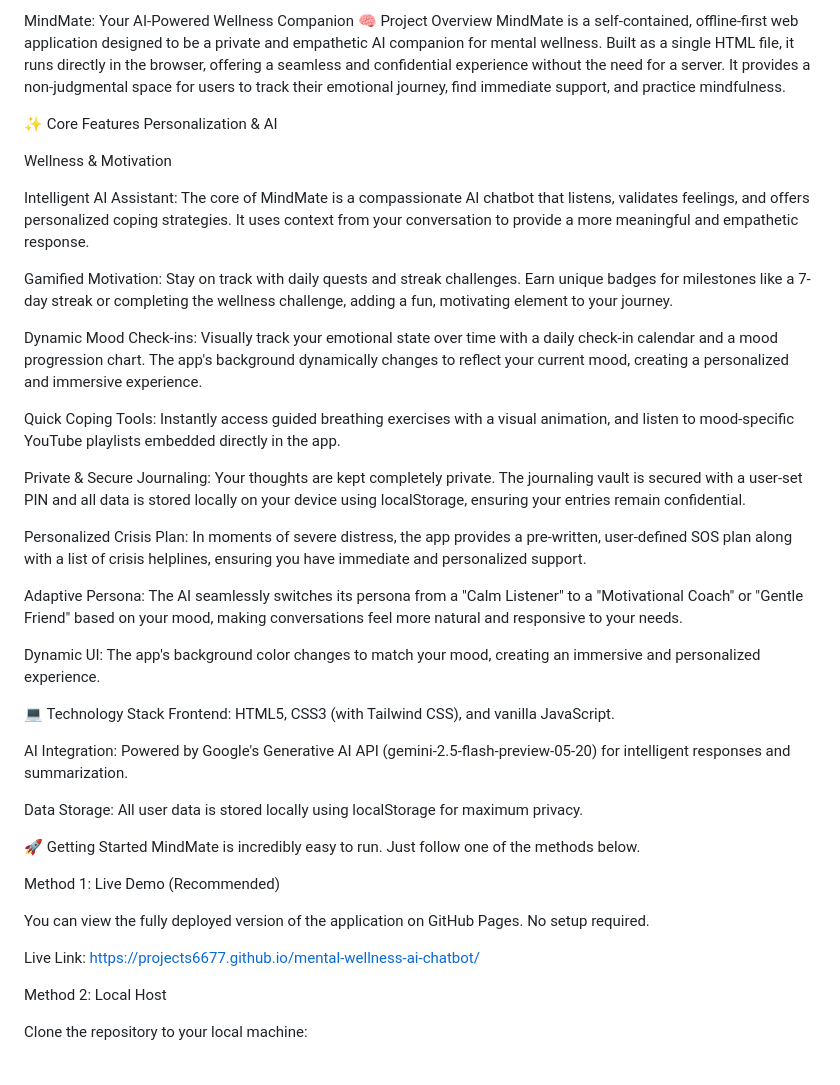
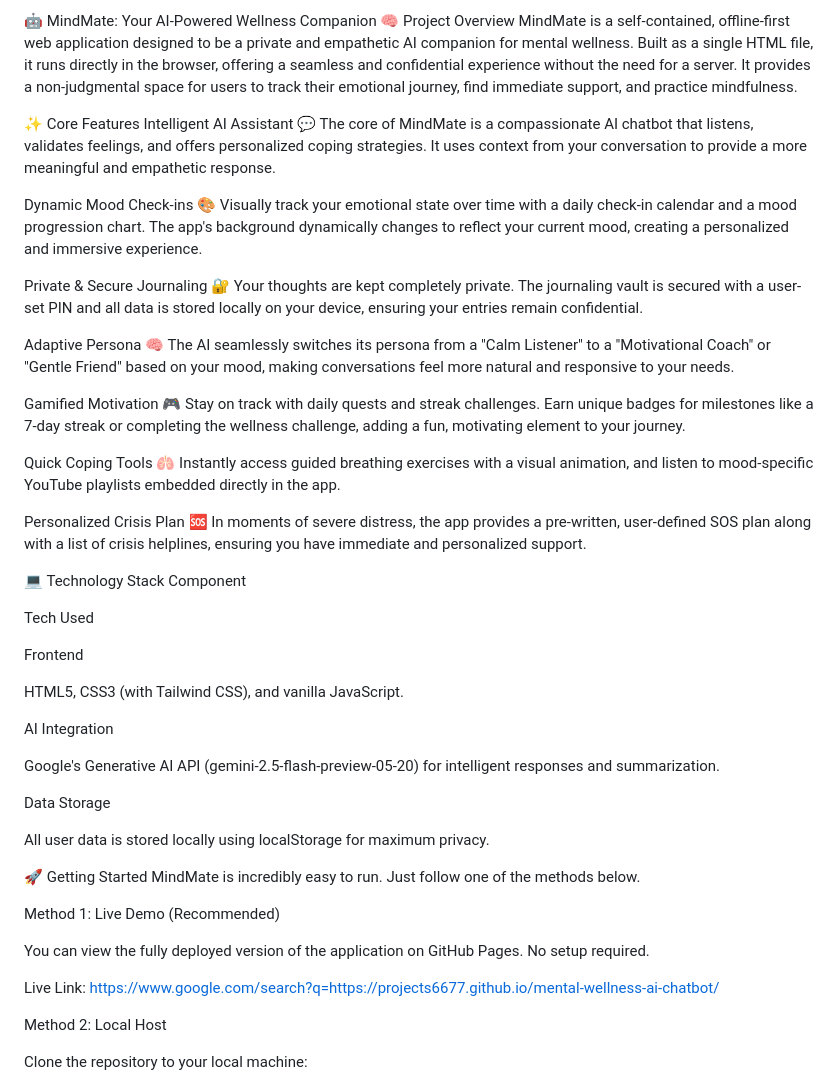
Before and after one commit to Projects6677/mental-wellness-ai-chatbot, a Markdown page: README.md, the part around the change. GitHub-like rendering.

```diff
--- a/README.md
+++ b/README.md
@@ -1,34 +1,45 @@
-MindMate: Your AI-Powered Wellness Companion
+🤖 MindMate: Your AI-Powered Wellness Companion
 🧠 Project Overview
 MindMate is a self-contained, offline-first web application designed to be a private and empathetic AI companion for mental wellness. Built as a single HTML file, it runs directly in the browser, offering a seamless and confidential experience without the need for a server. It provides a non-judgmental space for users to track their emotional journey, find immediate support, and practice mindfulness.
 
 ✨ Core Features
-Personalization & AI
+Intelligent AI Assistant 💬
+The core of MindMate is a compassionate AI chatbot that listens, validates feelings, and offers personalized coping strategies. It uses context from your conversation to provide a more meaningful and empathetic response.
 
-Wellness & Motivation
+Dynamic Mood Check-ins 🎨
+Visually track your emotional state over time with a daily check-in calendar and a mood progression chart. The app's background dynamically changes to reflect your current mood, creating a personalized and immersive experience.
 
-Intelligent AI Assistant: The core of MindMate is a compassionate AI chatbot that listens, validates feelings, and offers personalized coping strategies. It uses context from your conversation to provide a more meaningful and empathetic response.
+Private & Secure Journaling 🔐
+Your thoughts are kept completely private. The journaling vault is secured with a user-set PIN and all data is stored locally on your device, ensuring your entries remain confidential.
 
-Gamified Motivation: Stay on track with daily quests and streak challenges. Earn unique badges for milestones like a 7-day streak or completing the wellness challenge, adding a fun, motivating element to your journey.
+Adaptive Persona 🧠
+The AI seamlessly switches its persona from a "Calm Listener" to a "Motivational Coach" or "Gentle Friend" based on your mood, making conversations feel more natural and responsive to your needs.
 
-Dynamic Mood Check-ins: Visually track your emotional state over time with a daily check-in calendar and a mood progression chart. The app's background dynamically changes to reflect your current mood, creating a personalized and immersive experience.
+Gamified Motivation 🎮
+Stay on track with daily quests and streak challenges. Earn unique badges for milestones like a 7-day streak or completing the wellness challenge, adding a fun, motivating element to your journey.
 
-Quick Coping Tools: Instantly access guided breathing exercises with a visual animation, and listen to mood-specific YouTube playlists embedded directly in the app.
+Quick Coping Tools 🫁
+Instantly access guided breathing exercises with a visual animation, and listen to mood-specific YouTube playlists embedded directly in the app.
 
-Private & Secure Journaling: Your thoughts are kept completely private. The journaling vault is secured with a user-set PIN and all data is stored locally on your device using localStorage, ensuring your entries remain confidential.
-
-Personalized Crisis Plan: In moments of severe distress, the app provides a pre-written, user-defined SOS plan along with a list of crisis helplines, ensuring you have immediate and personalized support.
-
-Adaptive Persona: The AI seamlessly switches its persona from a "Calm Listener" to a "Motivational Coach" or "Gentle Friend" based on your mood, making conversations feel more natural and responsive to your needs.
-
-Dynamic UI: The app's background color changes to match your mood, creating an immersive and personalized experience.
+Personalized Crisis Plan 🆘
+In moments of severe distress, the app provides a pre-written, user-defined SOS plan along with a list of crisis helplines, ensuring you have immediate and personalized support.
 
 💻 Technology Stack
-Frontend: HTML5, CSS3 (with Tailwind CSS), and vanilla JavaScript.
+Component
 
-AI Integration: Powered by Google's Generative AI API (gemini-2.5-flash-preview-05-20) for intelligent responses and summarization.
+Tech Used
 
-Data Storage: All user data is stored locally using localStorage for maximum privacy.
+Frontend
+
+HTML5, CSS3 (with Tailwind CSS), and vanilla JavaScript.
+
+AI Integration
+
+Google's Generative AI API (gemini-2.5-flash-preview-05-20) for intelligent responses and summarization.
+
+Data Storage
+
+All user data is stored locally using localStorage for maximum privacy.
 
 🚀 Getting Started
 MindMate is incredibly easy to run. Just follow one of the methods below.
@@ -37,7 +48,7 @@ Method 1: Live Demo (Recommended)
 
 You can view the fully deployed version of the application on GitHub Pages. No setup required.
 
-Live Link: https://projects6677.github.io/mental-wellness-ai-chatbot/
+Live Link: https://www.google.com/search?q=https://projects6677.github.io/mental-wellness-ai-chatbot/
 
 Method 2: Local Host
 
```
